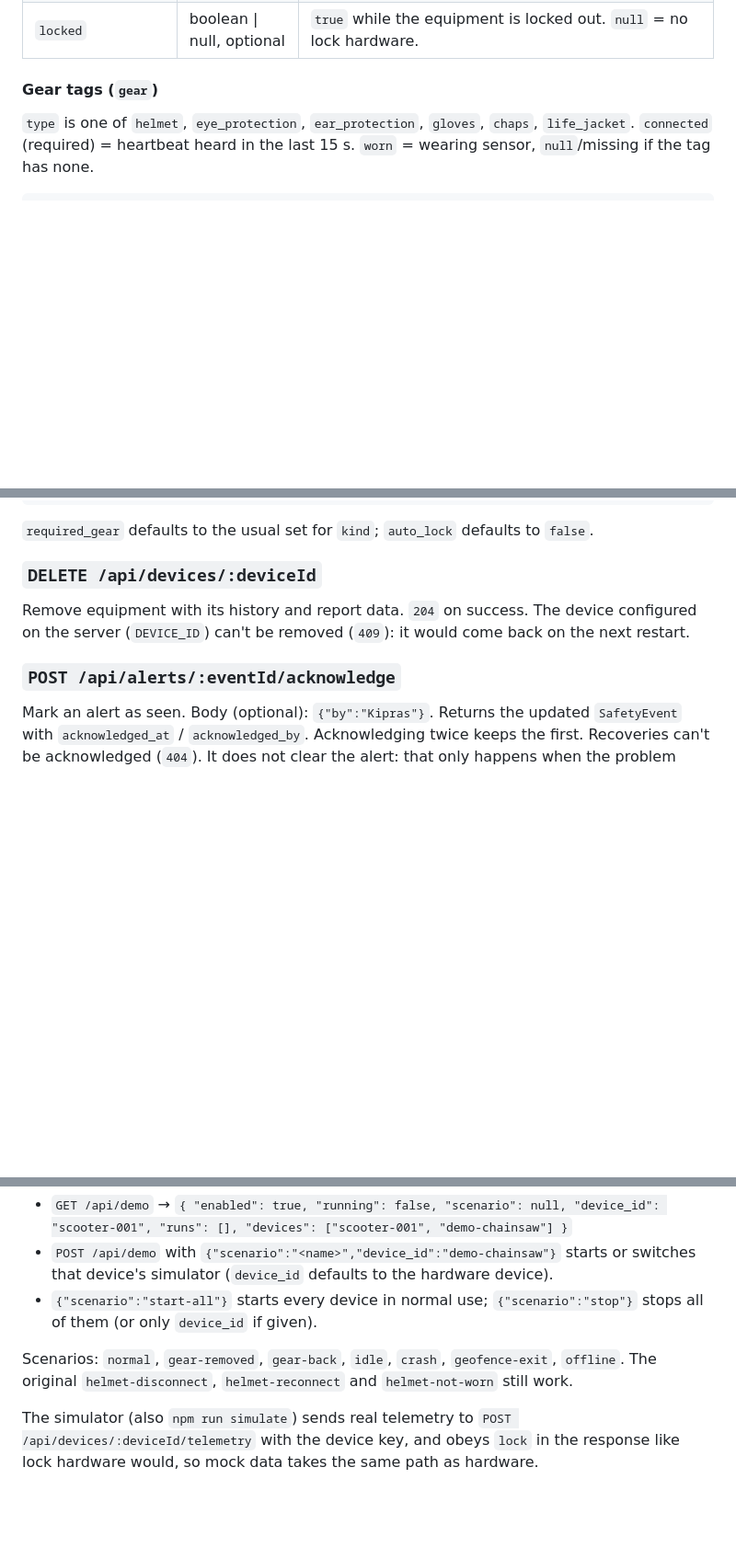
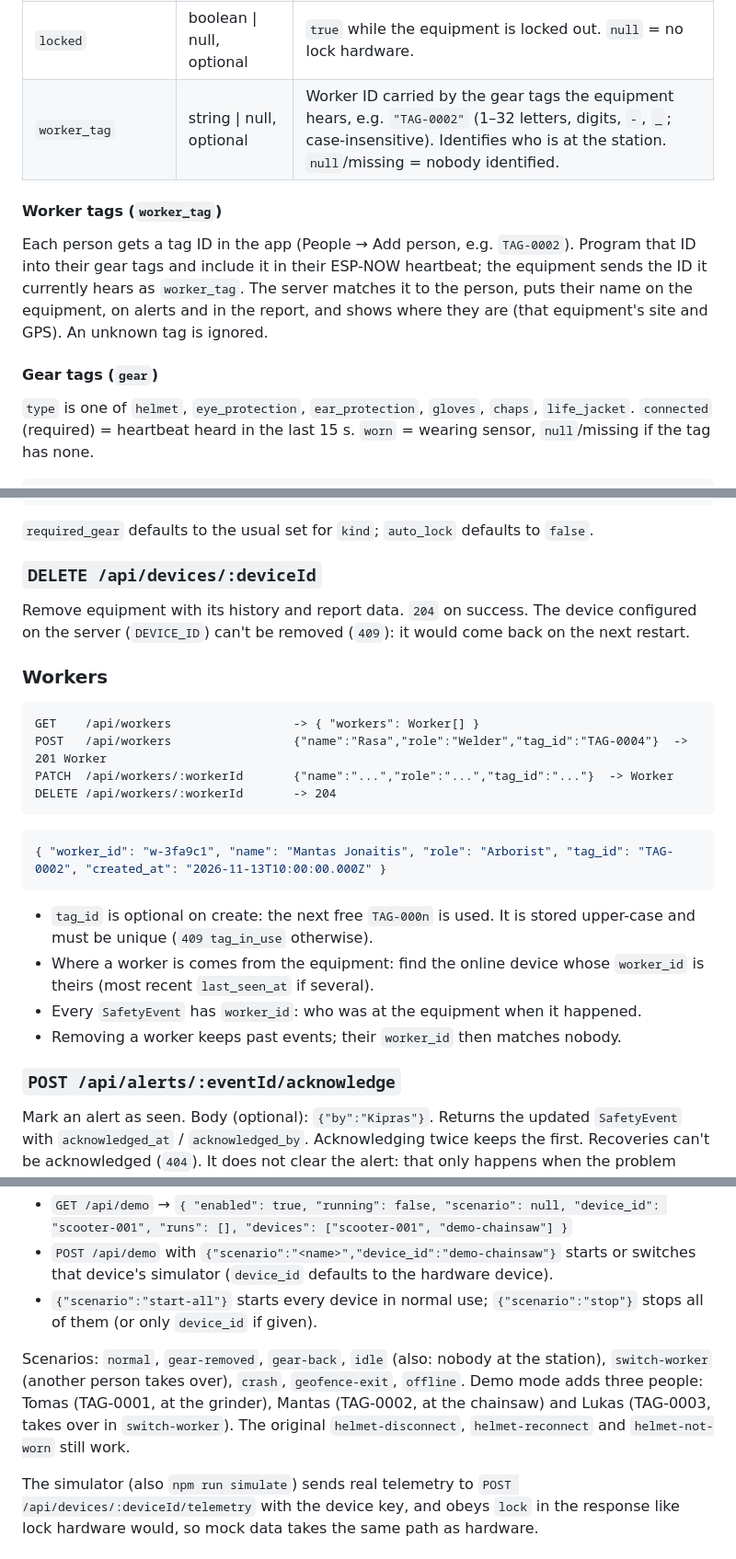
Before and after one commit to KristyzZ/Helmetto, a Markdown page: shared/PROTOCOL.md, 3 parts joined by grey strips. Shown at 92% size. GitHub-like rendering; blank space fills up the shorter version.

````diff
--- a/shared/PROTOCOL.md
+++ b/shared/PROTOCOL.md
@@ -49,6 +49,16 @@ Send one reading about every **5 seconds** while the scooter is on.
 | `equipment_active` | boolean \| null, optional | `true` while the equipment is in use: tool switched on, saw running. `null`/missing = can't tell; the server then assumes a reporting device is in use. |
 | `gear` | array \| null, optional | One entry per paired gear tag: `{"type": "...", "connected": true, "worn": null}`. See below. When present it is used instead of `helmet_connected` / `helmet_worn`. |
 | `locked` | boolean \| null, optional | `true` while the equipment is locked out. `null` = no lock hardware. |
+| `worker_tag` | string \| null, optional | Worker ID carried by the gear tags the equipment hears, e.g. `"TAG-0002"` (1–32 letters, digits, `-`, `_`; case-insensitive). Identifies who is at the station. `null`/missing = nobody identified. |
+
+#### Worker tags (`worker_tag`)
+
+Each person gets a tag ID in the app (People → Add person, e.g. `TAG-0002`).
+Program that ID into their gear tags and include it in their ESP-NOW
+heartbeat; the equipment sends the ID it currently hears as `worker_tag`. The
+server matches it to the person, puts their name on the equipment, on alerts
+and in the report, and shows where they are (that equipment's site and GPS).
+An unknown tag is ignored.
 
 #### Gear tags (`gear`)
 
@@ -432,6 +443,26 @@ Remove equipment with its history and report data. `204` on success. The
 device configured on the server (`DEVICE_ID`) can't be removed (`409`): it
 would come back on the next restart.
 
+### Workers
+
+```
+GET    /api/workers                 -> { "workers": Worker[] }
+POST   /api/workers                 {"name":"Rasa","role":"Welder","tag_id":"TAG-0004"}  -> 201 Worker
+PATCH  /api/workers/:workerId       {"name":"...","role":"...","tag_id":"..."}  -> Worker
+DELETE /api/workers/:workerId       -> 204
+```
+
+```json
+{ "worker_id": "w-3fa9c1", "name": "Mantas Jonaitis", "role": "Arborist", "tag_id": "TAG-0002", "created_at": "2026-11-13T10:00:00.000Z" }
+```
+
+- `tag_id` is optional on create: the next free `TAG-000n` is used. It is
+  stored upper-case and must be unique (`409 tag_in_use` otherwise).
+- Where a worker is comes from the equipment: find the online device whose
+  `worker_id` is theirs (most recent `last_seen_at` if several).
+- Every `SafetyEvent` has `worker_id`: who was at the equipment when it happened.
+- Removing a worker keeps past events; their `worker_id` then matches nobody.
+
 ### `POST /api/alerts/:eventId/acknowledge`
 
 Mark an alert as seen. Body (optional): `{"by":"Kipras"}`. Returns the updated
@@ -501,8 +536,11 @@ demo (the earlier `demo-boat`) are removed on start.
 - `{"scenario":"start-all"}` starts every device in normal use; `{"scenario":"stop"}`
   stops all of them (or only `device_id` if given).
 
-Scenarios: `normal`, `gear-removed`, `gear-back`, `idle`, `crash`,
-`geofence-exit`, `offline`. The original `helmet-disconnect`,
+Scenarios: `normal`, `gear-removed`, `gear-back`, `idle` (also: nobody at the
+station), `switch-worker` (another person takes over), `crash`,
+`geofence-exit`, `offline`. Demo mode adds three people: Tomas (TAG-0001, at
+the grinder), Mantas (TAG-0002, at the chainsaw) and Lukas (TAG-0003, takes
+over in `switch-worker`). The original `helmet-disconnect`,
 `helmet-reconnect` and `helmet-not-worn` still work.
 
 The simulator (also `npm run simulate`) sends real telemetry to
````
Also changed, not shown: other parts of shared/PROTOCOL.md (+5 -0 lines), README.md (+12 -4 lines), TODO.md (+1 -0 lines), docs/screenshots/people-dark.png (added), docs/screenshots/people-light.png (added), docs/screenshots/person-mantas-dark.png (added), docs/screenshots/person-mantas-light.png (added).
